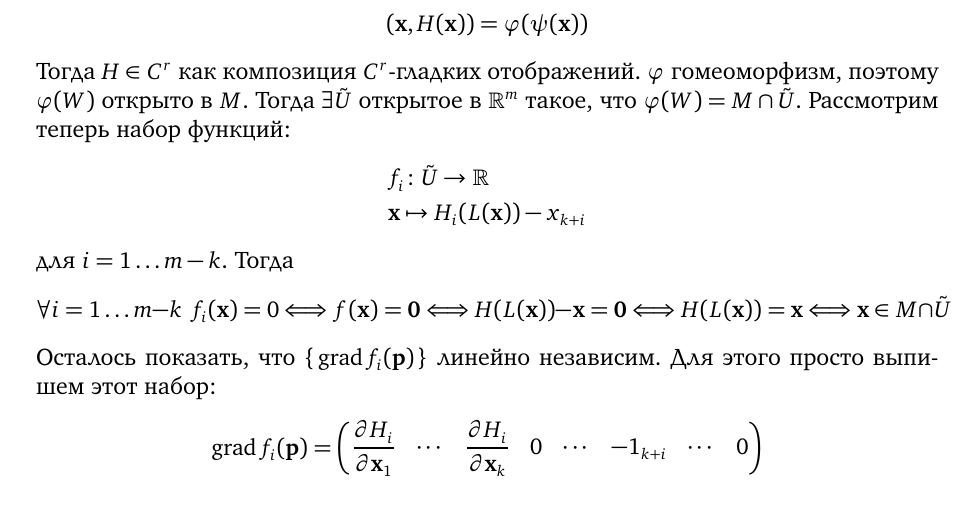
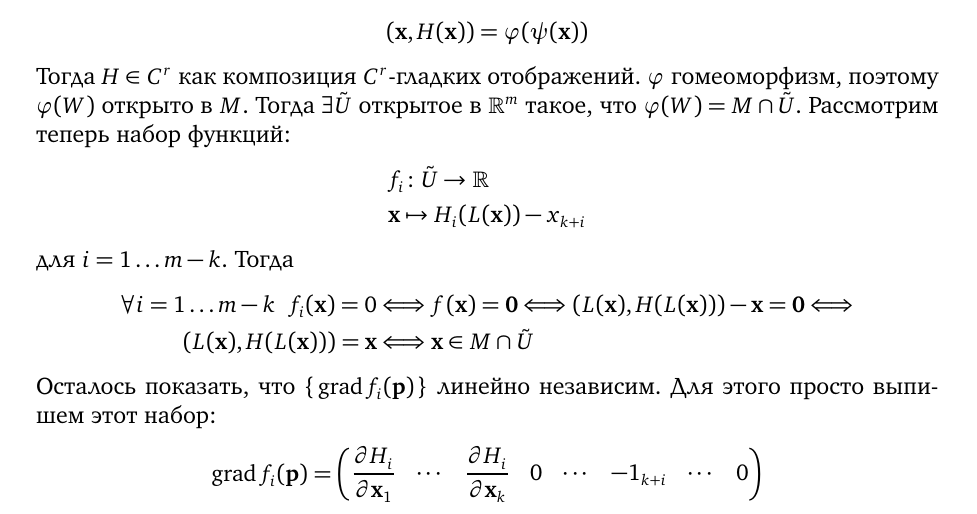
Before and after one commit to dzhiblavi/calculus, a LaTeX book (calculus-III/source.tex, which reads calculus-III/section_4.tex): part of page 24 of 86, cut so that both start at the same text. The pictures show the PDF file calculus-III/source.pdf that the author committed with the source.

Commit message:
default/progress

```diff
--- a/calculus-III/section_4.tex
+++ b/calculus-III/section_4.tex
@@ -408,11 +408,11 @@ $
     &\x \mapsto H_i(L(\x)) - x_{k + i}
 \end{align*}
     для $i = 1\ldots m - k$. Тогда
-\[
-    \forall i = 1\ldots m - k~~ f_i(\x) = 0 \Llra
-    f(\x) = \elemvec{0} \Llra H(L(\x)) - \x = \elemvec{0} \Llra
-    H(L(\x)) = \x \Llra \x \in M \cap \tilde{U}
-\]
+\begin{align*}
+	\forall i = 1\ldots m - k~~ f_i(\x) = 0 &\Llra
+	f(\x) = \elemvec{0} \Llra (L(\x), H(L(\x))) - \x = \elemvec{0} \Llra \\
+	(L(\x), H(L(\x))) = \x &\Llra \x \in M \cap \tilde{U}
+\end{align*}
     Осталось показать, что $\{\,\grad{f_i}{\ep}\,\}$ линейно независим.
     Для этого просто выпишем этот набор:
 \begin{align*}
```
Also changed, not shown: calculus-III/source.pdf.
